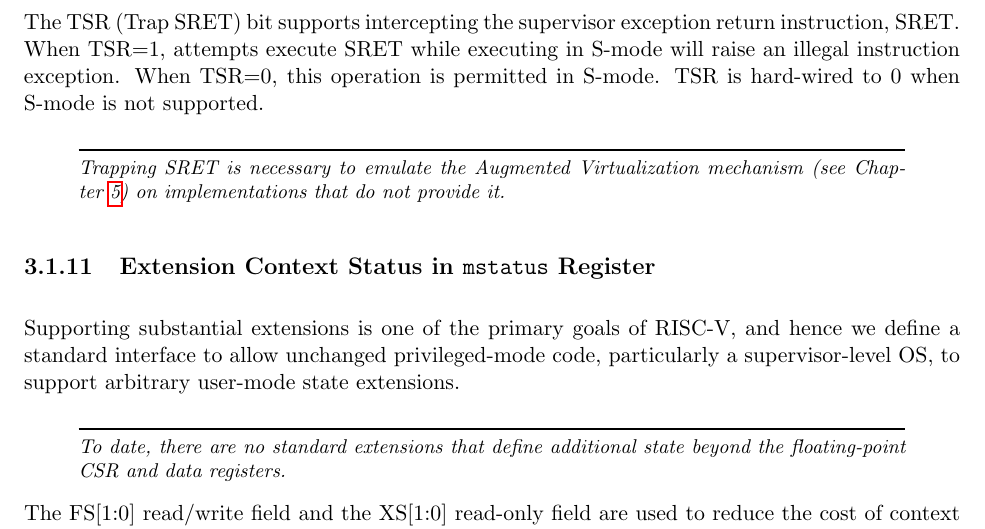
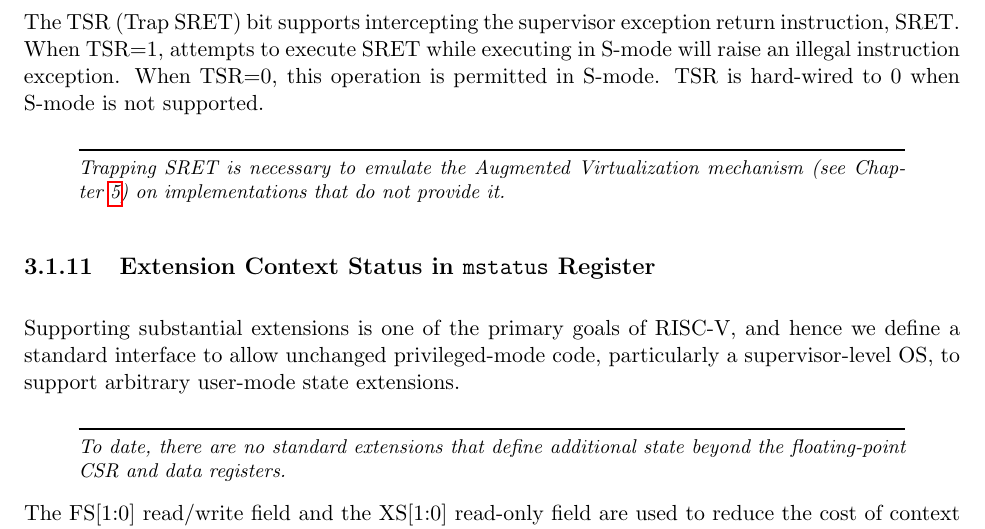
Before and after one commit to riscv/riscv-isa-manual, a LaTeX thesis (src/riscv-privileged.tex, which reads src/machine.tex): part of page 33 of 91, cut so that both start at the same text. Compiled offline with pdfLaTeX.

Commit message:
Fix typo

```diff
--- a/src/machine.tex
+++ b/src/machine.tex
@@ -682,7 +682,7 @@ wastefully idling in the current guest.
 \end{commentary}
 
 The TSR (Trap SRET) bit supports intercepting the supervisor exception return
-instruction, SRET.  When TSR=1, attempts execute SRET while executing in
+instruction, SRET.  When TSR=1, attempts to execute SRET while executing in
 S-mode will raise an illegal instruction exception.  When TSR=0, this
 operation is permitted in S-mode.  TSR is hard-wired to 0 when S-mode is not
 supported.
```
